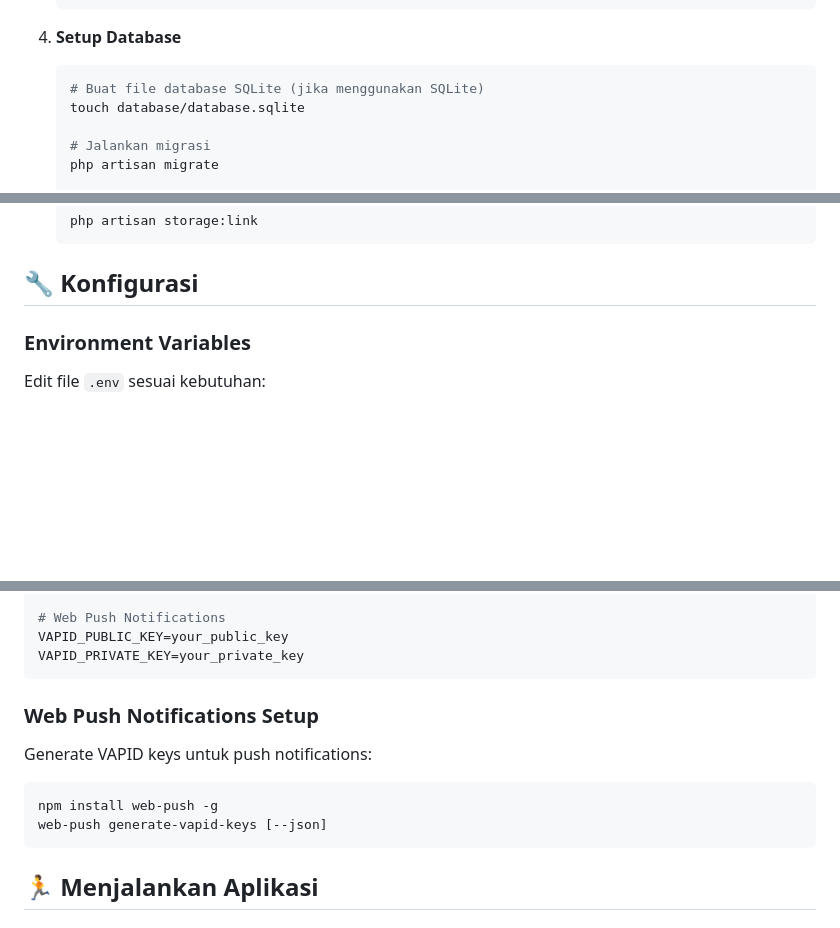
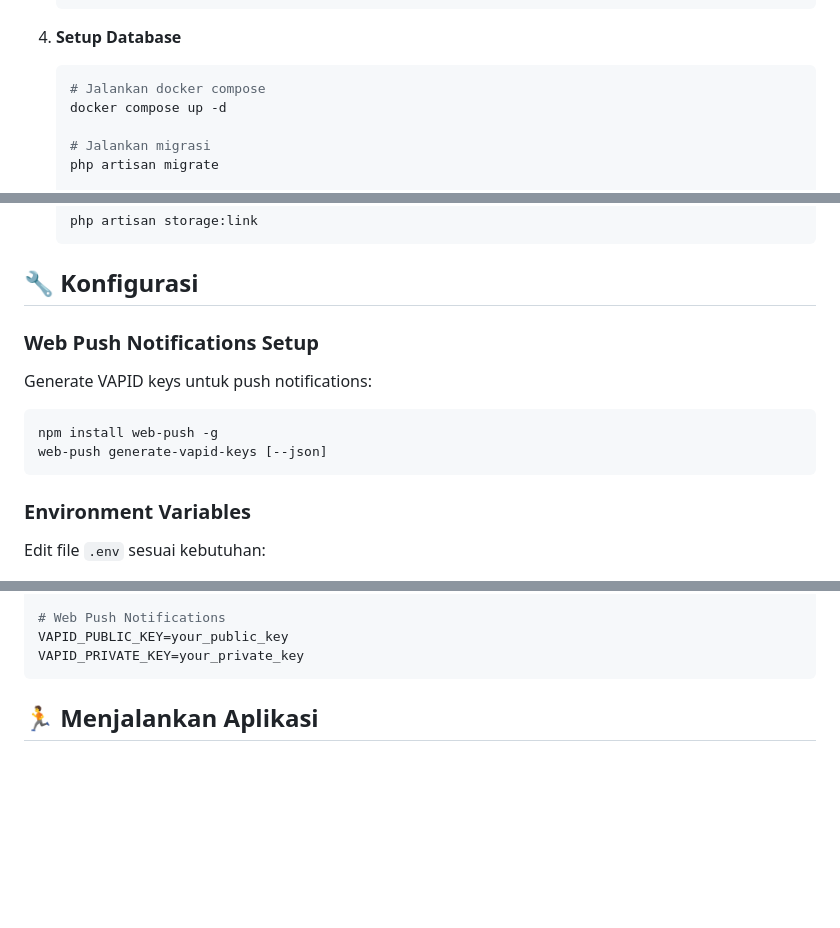
Before and after one commit to PanaraID/c.panaracourse.my.id, a Markdown page: README.md, 3 parts joined by grey strips. GitHub-like rendering; blank space fills up the shorter version.

````diff
--- a/README.md
+++ b/README.md
@@ -96,8 +95,8 @@ Komunitas Panara Course adalah platform chat real-time yang dibangun khusus untu
 
 4. **Setup Database**
    ```bash
-   # Buat file database SQLite (jika menggunakan SQLite)
-   touch database/database.sqlite
+   # Jalankan docker compose
+   docker compose up -d
 
    # Jalankan migrasi
    php artisan migrate
@@ -117,6 +116,15 @@ Komunitas Panara Course adalah platform chat real-time yang dibangun khusus untu
    ```
 
 ## 🔧 Konfigurasi
+
+### Web Push Notifications Setup
+
+Generate VAPID keys untuk push notifications:
+
+```bash
+npm install web-push -g
+web-push generate-vapid-keys [--json]
+```
 
 ### Environment Variables
 
@@ -141,15 +149,6 @@ REDIS_PORT=6379
 # Web Push Notifications
 VAPID_PUBLIC_KEY=your_public_key
 VAPID_PRIVATE_KEY=your_private_key
-```
-
-### Web Push Notifications Setup
-
-Generate VAPID keys untuk push notifications:
-
-```bash
-npm install web-push -g
-web-push generate-vapid-keys [--json]
 ```
 
 ## 🏃 Menjalankan Aplikasi
````
Also changed, not shown: other parts of README.md (+0 -55 lines).
